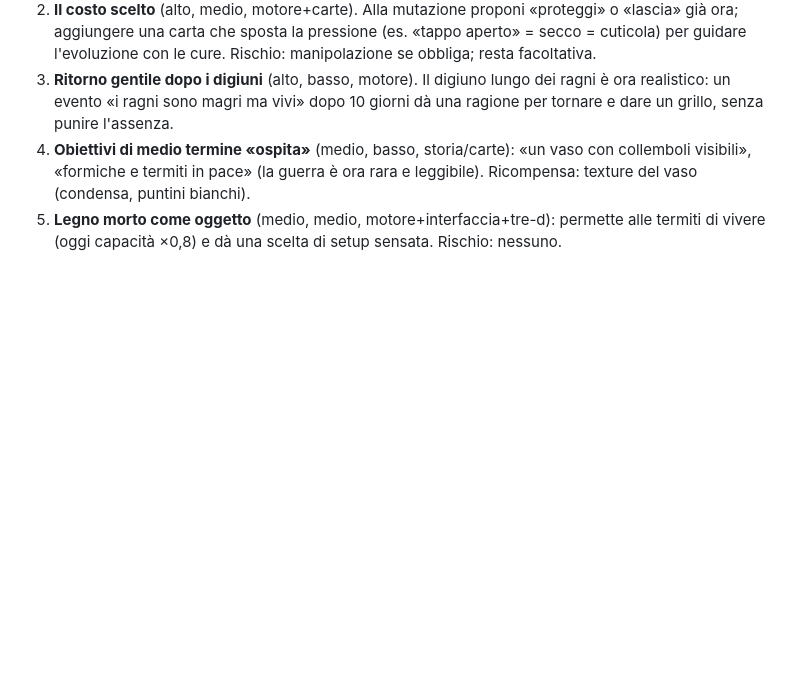
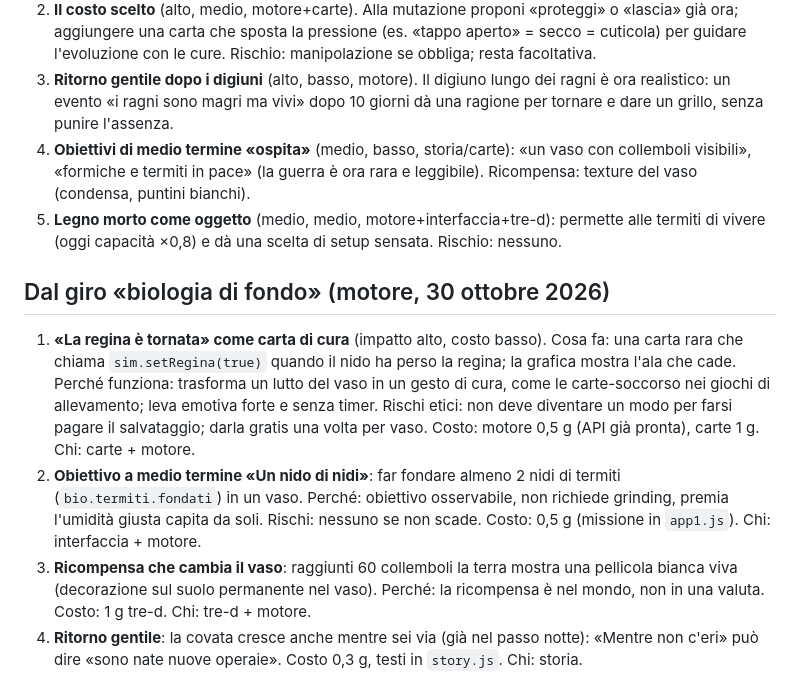
Before and after one commit to giovanniangelini989-commits/Terrarium, a Markdown page: docs/gameplay/proposte.md, the part around the change. GitHub-like rendering; blank space fills up the shorter version.

Commit message:
Proposte gameplay dal giro biologia
Co-Authored-By: Claude Sonnet 5.5 <noreply@anthropic.com>
Claude-Session: https://claude.ai/code/session_015Gzm4td5xPSfFJ8oDfU7nu

```diff
--- a/docs/gameplay/proposte.md
+++ b/docs/gameplay/proposte.md
@@ -182,3 +182,9 @@ Ordinate per impatto. Concorrenti: vedi `docs/ricerca/`.
 3. **Ritorno gentile dopo i digiuni** (alto, basso, motore). Il digiuno lungo dei ragni è ora realistico: un evento «i ragni sono magri ma vivi» dopo 10 giorni dà una ragione per tornare e dare un grillo, senza punire l'assenza.
 4. **Obiettivi di medio termine «ospita»** (medio, basso, storia/carte): «un vaso con collemboli visibili», «formiche e termiti in pace» (la guerra è ora rara e leggibile). Ricompensa: texture del vaso (condensa, puntini bianchi).
 5. **Legno morto come oggetto** (medio, medio, motore+interfaccia+tre-d): permette alle termiti di vivere (oggi capacità ×0,8) e dà una scelta di setup sensata. Rischio: nessuno.
+
+## Dal giro «biologia di fondo» (motore, 30 ottobre 2026)
+1. **«La regina è tornata» come carta di cura** (impatto alto, costo basso). Cosa fa: una carta rara che chiama `sim.setRegina(true)` quando il nido ha perso la regina; la grafica mostra l'ala che cade. Perché funziona: trasforma un lutto del vaso in un gesto di cura, come le carte-soccorso nei giochi di allevamento; leva emotiva forte e senza timer. Rischi etici: non deve diventare un modo per farsi pagare il salvataggio; darla gratis una volta per vaso. Costo: motore 0,5 g (API già pronta), carte 1 g. Chi: carte + motore.
+2. **Obiettivo a medio termine «Un nido di nidi»**: far fondare almeno 2 nidi di termiti (`bio.termiti.fondati`) in un vaso. Perché: obiettivo osservabile, non richiede grinding, premia l'umidità giusta capita da soli. Rischi: nessuno se non scade. Costo: 0,5 g (missione in `app1.js`). Chi: interfaccia + motore.
+3. **Ricompensa che cambia il vaso**: raggiunti 60 collemboli la terra mostra una pellicola bianca viva (decorazione sul suolo permanente nel vaso). Perché: la ricompensa è nel mondo, non in una valuta. Costo: 1 g tre-d. Chi: tre-d + motore.
+4. **Ritorno gentile**: la covata cresce anche mentre sei via (già nel passo notte): «Mentre non c'eri» può dire «sono nate nuove operaie». Costo 0,3 g, testi in `story.js`. Chi: storia.
```
